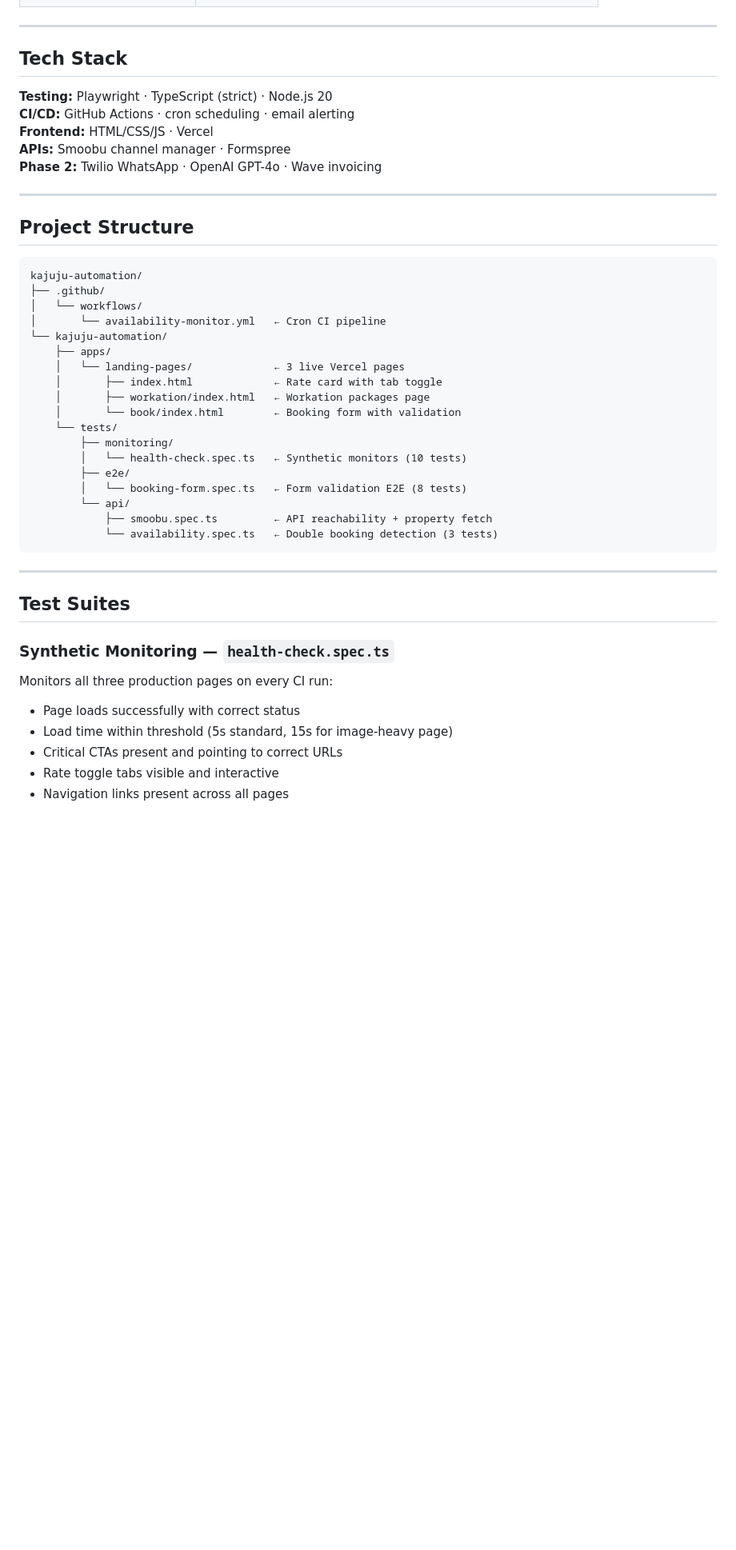
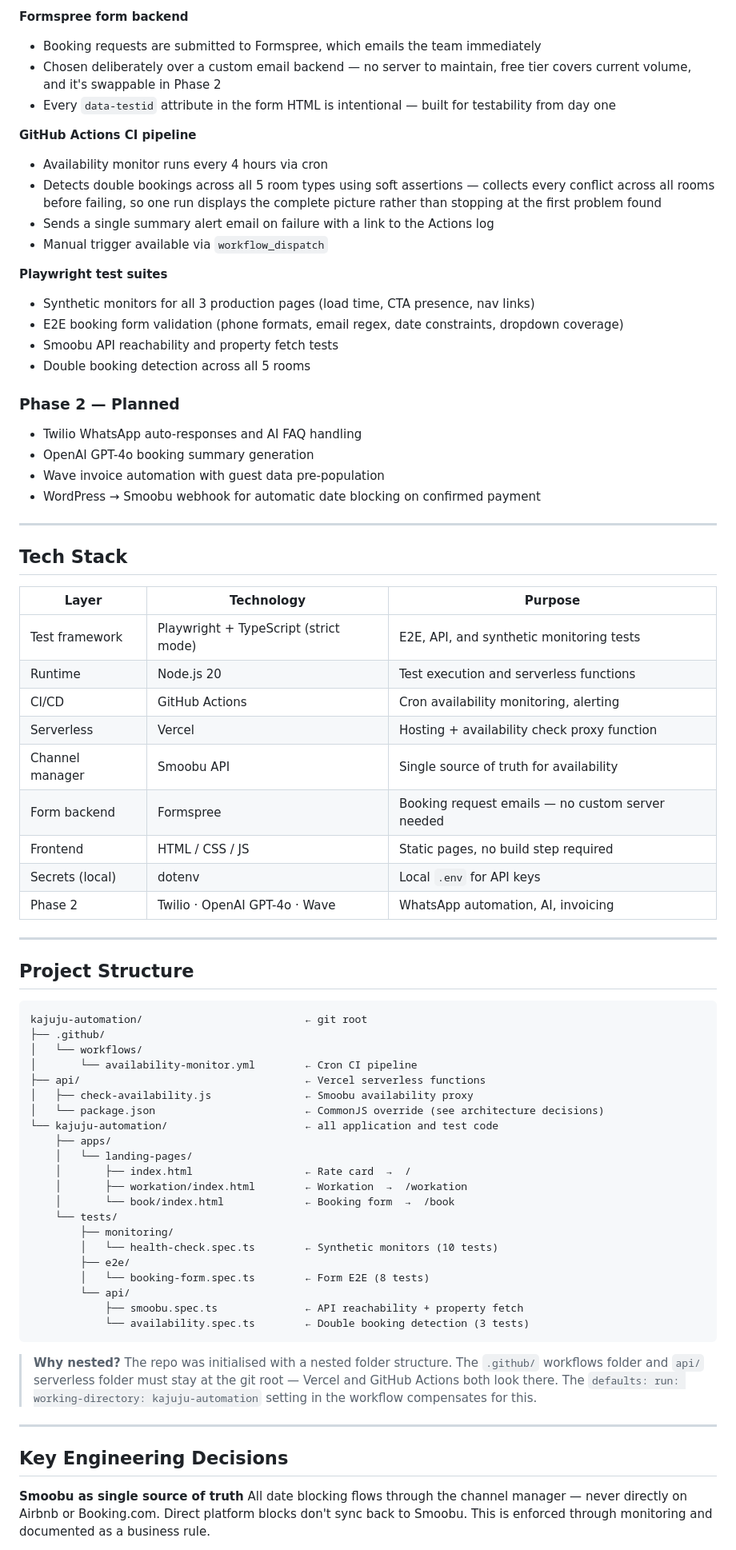
Before and after one commit to skambo/kajuju-automation, a Markdown page: README.md, the part around one of its changes. Shown at 80% size. GitHub-like rendering; blank space fills up the shorter version.

Commit message:
Revise README
Updated project description, added problem and solution sections, and refined tech stack details in README.

````diff
--- a/README.md
+++ b/README.md
@@ -24,48 +62,76 @@ This project monitors real pages, validates booking form behaviour, and detects
+**Formspree form backend**
+- Booking requests are submitted to Formspree, which emails the team immediately
+- Chosen deliberately over a custom email backend — no server to maintain, free tier covers current volume, and it's swappable in Phase 2
+- Every `data-testid` attribute in the form HTML is intentional — built for testability from day one
+
+**GitHub Actions CI pipeline**
+- Availability monitor runs every 4 hours via cron
+- Detects double bookings across all 5 room types using soft assertions — collects every conflict across all rooms before failing, so one run displays the complete picture rather than stopping at the first problem found
+- Sends a single summary alert email on failure with a link to the Actions log
+- Manual trigger available via `workflow_dispatch`
+
+**Playwright test suites**
+- Synthetic monitors for all 3 production pages (load time, CTA presence, nav links)
+- E2E booking form validation (phone formats, email regex, date constraints, dropdown coverage)
+- Smoobu API reachability and property fetch tests
+- Double booking detection across all 5 rooms
+
+### Phase 2 — Planned
+- Twilio WhatsApp auto-responses and AI FAQ handling
+- OpenAI GPT-4o booking summary generation
+- Wave invoice automation with guest data pre-population
+- WordPress → Smoobu webhook for automatic date blocking on confirmed payment
 
 ---
 
 ## Tech Stack
 
-**Testing:** Playwright · TypeScript (strict) · Node.js 20
-**CI/CD:** GitHub Actions · cron scheduling · email alerting
-**Frontend:** HTML/CSS/JS · Vercel
-**APIs:** Smoobu channel manager · Formspree
-**Phase 2:** Twilio WhatsApp · OpenAI GPT-4o · Wave invoicing
+| Layer | Technology | Purpose |
+|---|---|---|
+| Test framework | Playwright + TypeScript (strict mode) | E2E, API, and synthetic monitoring tests |
+| Runtime | Node.js 20 | Test execution and serverless functions |
+| CI/CD | GitHub Actions | Cron availability monitoring, alerting |
+| Serverless | Vercel | Hosting + availability check proxy function |
+| Channel manager | Smoobu API | Single source of truth for availability |
+| Form backend | Formspree | Booking request emails — no custom server needed |
+| Frontend | HTML / CSS / JS | Static pages, no build step required |
+| Secrets (local) | dotenv | Local `.env` for API keys |
+| Phase 2 | Twilio · OpenAI GPT-4o · Wave | WhatsApp automation, AI, invoicing |
 
 ---
 
 ## Project Structure
 
 ```
-kajuju-automation/
+kajuju-automation/                          ← git root
 ├── .github/
 │   └── workflows/
-│       └── availability-monitor.yml   ← Cron CI pipeline
-└── kajuju-automation/
+│       └── availability-monitor.yml        ← Cron CI pipeline
+├── api/                                    ← Vercel serverless functions
+│   ├── check-availability.js               ← Smoobu availability proxy
+│   └── package.json                        ← CommonJS override (see architecture decisions)
+└── kajuju-automation/                      ← all application and test code
     ├── apps/
-    │   └── landing-pages/             ← 3 live Vercel pages
-    │       ├── index.html             ← Rate card with tab toggle
-    │       ├── workation/index.html   ← Workation packages page
-    │       └── book/index.html        ← Booking form with validation
+    │   └── landing-pages/
+    │       ├── index.html                  ← Rate card  →  /
+    │       ├── workation/index.html        ← Workation  →  /workation
+    │       └── book/index.html             ← Booking form  →  /book
     └── tests/
         ├── monitoring/
-        │   └── health-check.spec.ts   ← Synthetic monitors (10 tests)
+        │   └── health-check.spec.ts        ← Synthetic monitors (10 tests)
         ├── e2e/
-        │   └── booking-form.spec.ts   ← Form validation E2E (8 tests)
+        │   └── booking-form.spec.ts        ← Form E2E (8 tests)
         └── api/
-            ├── smoobu.spec.ts         ← API reachability + property fetch
-            └── availability.spec.ts   ← Double booking detection (3 tests)
+            ├── smoobu.spec.ts              ← API reachability + property fetch
+            └── availability.spec.ts        ← Double booking detection (3 tests)
 ```
+
+> **Why nested?** The repo was initialised with a nested folder structure. The `.github/` workflows folder and `api/` serverless folder must stay at the git root — Vercel and GitHub Actions both look there. The `defaults: run: working-directory: kajuju-automation` setting in the workflow compensates for this.
 
 ---
 
-## Test Suites
+## Key Engineering Decisions
 
-### Synthetic Monitoring — `health-check.spec.ts`
-Monitors all three production pages on every CI run:
-- Page loads successfully with correct status
-- Load time within threshold (5s standard, 15s for image-heavy page)
-- Critical CTAs present and pointing to correct URLs
-- Rate toggle tabs visible and interactive
-- Navigation links present across all pages
+**Smoobu as single source of truth**
+All date blocking flows through the channel manager — never directly on Airbnb or Booking.com. Direct platform blocks don't sync back to Smoobu. This is enforced through monitoring and documented as a business rule.
 
````
Also changed, not shown: other parts of README.md (+99 -71 lines).
